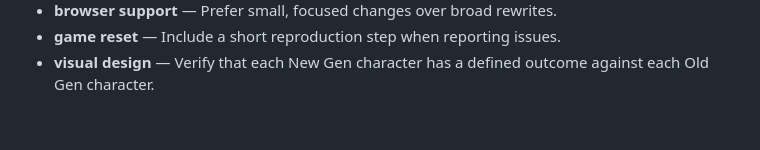
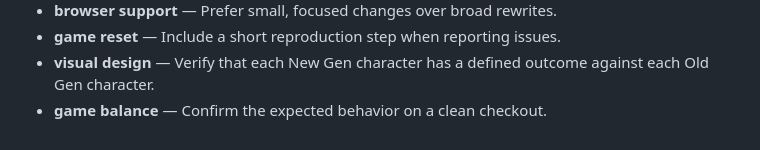
Before and after one commit to Sid2169/threeWay, a Markdown page: README.md, the part around the change. GitHub-like rendering.

Commit message:
Update game balance reference

```diff
--- a/README.md
+++ b/README.md
@@ -75,3 +75,4 @@ Enjoy the game and let the battles begin! Who will win? Old Gen or New Gen? 🥳
 - **browser support** — Prefer small, focused changes over broad rewrites.
 - **game reset** — Include a short reproduction step when reporting issues.
 - **visual design** — Verify that each New Gen character has a defined outcome against each Old Gen character.
+- **game balance** — Confirm the expected behavior on a clean checkout.
```
